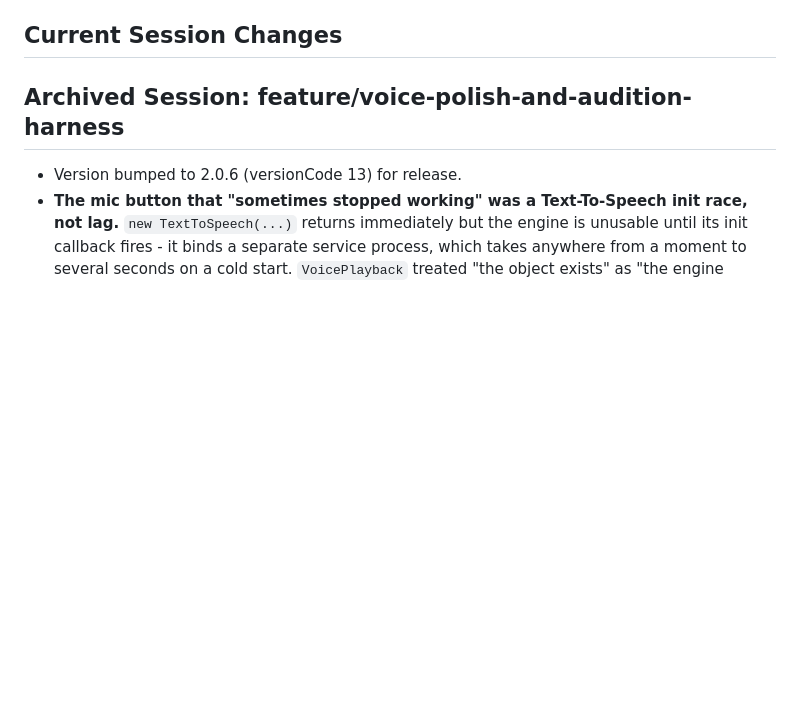
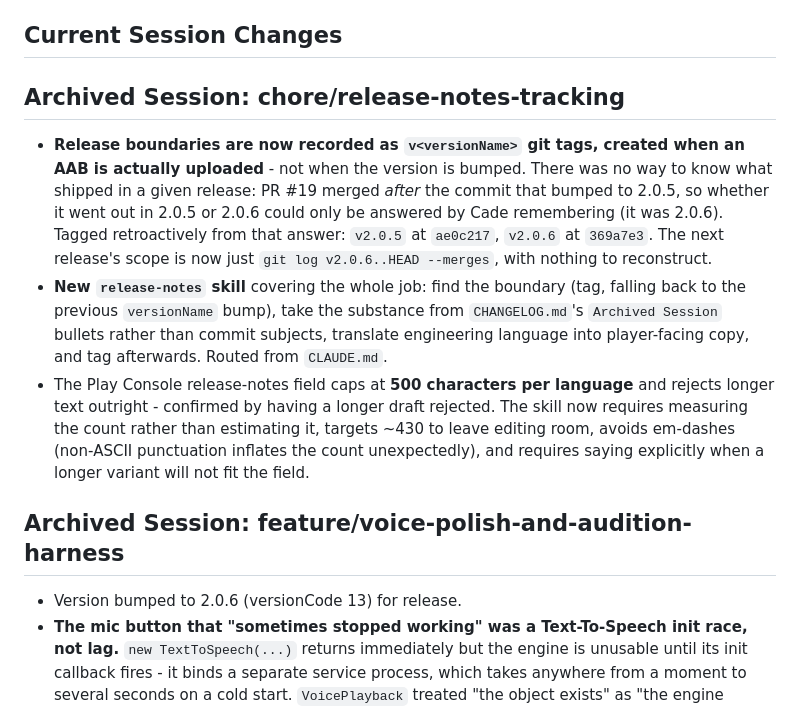
Before and after one commit to CadeArch/WhatIf_App, a Markdown page: CHANGELOG.md, the part around the change. Rendered like a GitHub page; blank space fills up the shorter version.

Commit message:
Track release boundaries with git tags and add a release-notes skill
There was no way to know what shipped in a given release. PR #19 merged
after the commit that bumped to 2.0.5, so whether it went out in 2.0.5 or
2.0.6 could only be answered by Cade remembering it (it was 2.0.6). Tagged
retroactively from that answer: v2.0.5 at ae0c217, v2.0.6 at 369a7e3. The
next release's scope is now just `git log v2.0.6..HEAD --merges`.

The rule is to tag when an AAB is actually uploaded, not when the version is
bumped - work lands between those two points, which is how the ambiguity
arose in the first place.

The new release-notes skill covers finding the boundary (tag, falling back to
the previous versionName bump), taking the substance from CHANGELOG.md's
Archived Session bullets rather than commit subjects, and translating
engineering language into player-facing copy.

It also records that the Play Console field caps at 500 characters per
language and rejects longer text outright, confirmed by having a draft
rejected: measure the count rather than estimating it, target ~430 to leave
editing room, avoid em-dashes since non-ASCII punctuation inflates the count,
and say explicitly when a longer variant will not fit.

Co-Authored-By: Claude Opus 5 <noreply@anthropic.com>

```diff
--- a/CHANGELOG.md
+++ b/CHANGELOG.md
@@ -16,6 +16,24 @@ for stack/build/roadmap; this file is the "what changed and why" log.
 
 ## Current Session Changes
 
+
+## Archived Session: chore/release-notes-tracking
+
+- **Release boundaries are now recorded as `v<versionName>` git tags, created when an AAB is
+  actually uploaded** - not when the version is bumped. There was no way to know what shipped in a
+  given release: PR #19 merged *after* the commit that bumped to 2.0.5, so whether it went out in
+  2.0.5 or 2.0.6 could only be answered by Cade remembering (it was 2.0.6). Tagged retroactively
+  from that answer: `v2.0.5` at `ae0c217`, `v2.0.6` at `369a7e3`. The next release's scope is now
+  just `git log v2.0.6..HEAD --merges`, with nothing to reconstruct.
+- **New `release-notes` skill** covering the whole job: find the boundary (tag, falling back to the
+  previous `versionName` bump), take the substance from `CHANGELOG.md`'s `Archived Session` bullets
+  rather than commit subjects, translate engineering language into player-facing copy, and tag
+  afterwards. Routed from `CLAUDE.md`.
+- The Play Console release-notes field caps at **500 characters per language** and rejects longer
+  text outright - confirmed by having a longer draft rejected. The skill now requires measuring the
+  count rather than estimating it, targets ~430 to leave editing room, avoids em-dashes (non-ASCII
+  punctuation inflates the count unexpectedly), and requires saying explicitly when a longer
+  variant will not fit the field.
 
 ## Archived Session: feature/voice-polish-and-audition-harness
 
```
Also changed, not shown: CLAUDE.md (+1 -0 lines), 1 other file.
